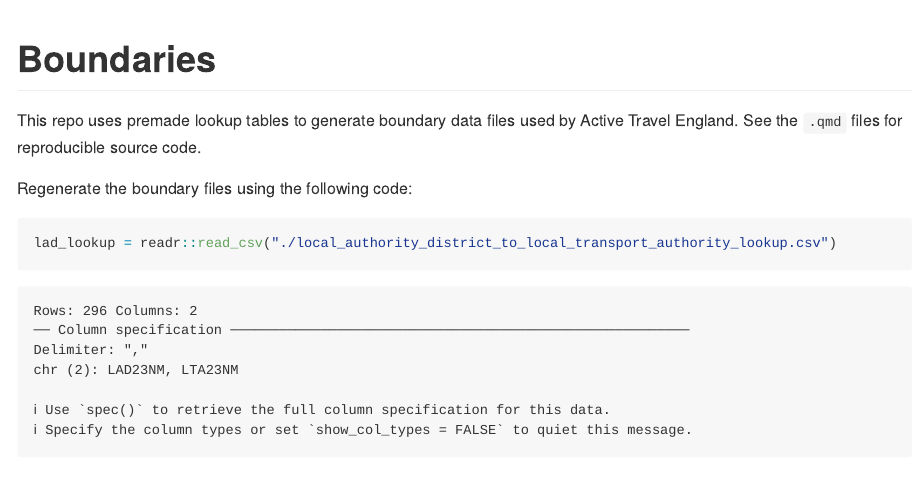
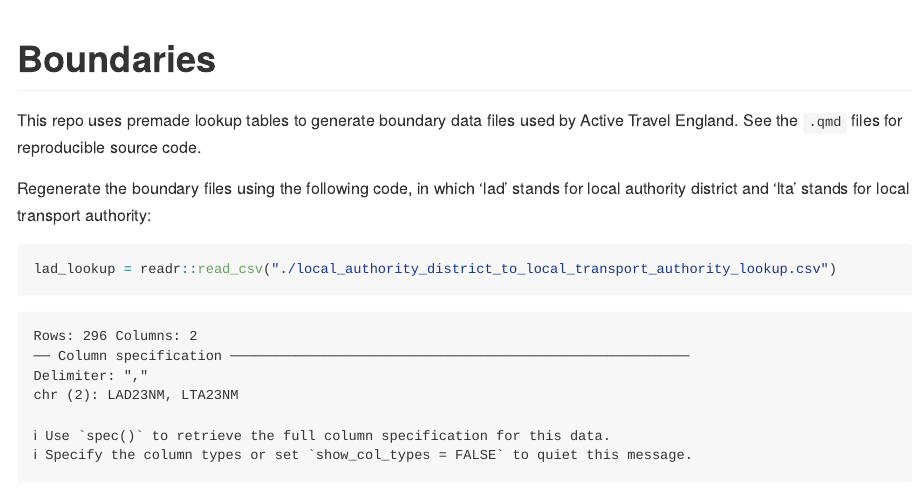
Before and after one commit to acteng/boundaries, a Quarto document (README.qmd): the page in a window 1100 px wide, from its top. The pictures show the output file README.md that the author committed with the source, drawn offline in the style of GitHub; long lines of code are wrapped.

Commit message:
Define lads and ltas

````diff
--- a/README.qmd
+++ b/README.qmd
@@ -13,7 +13,7 @@ sf::sf_use_s2(FALSE)
 This repo uses premade lookup tables to generate boundary data files used by Active Travel England.
 See the `.qmd` files for reproducible source code.
 
-Regenerate the boundary files using the following code:
+Regenerate the boundary files using the following code, in which 'lad' stands for local authority district and 'lta' stands for local transport authority:
 
 ```{r}
 lad_lookup = readr::read_csv("./local_authority_district_to_local_transport_authority_lookup.csv")
````
Also changed, not shown: README.md.
